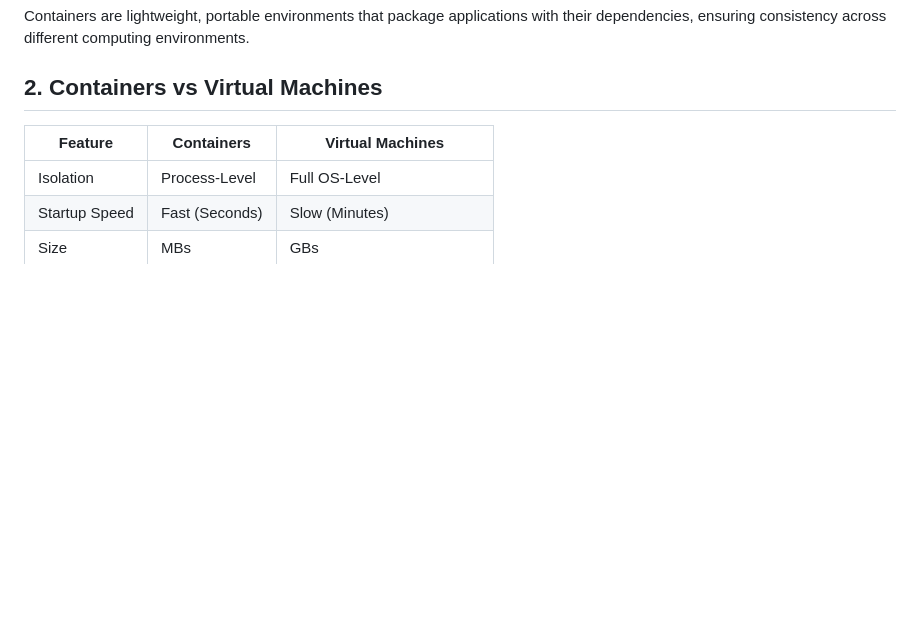
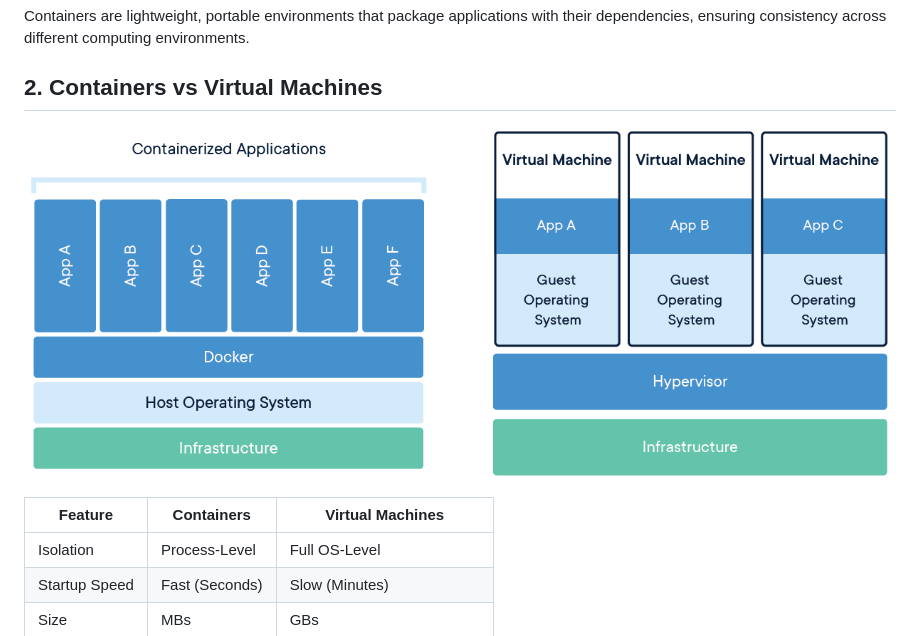
Before and after one commit to bhuvan-raj/Docker-Zero-to-Hero, a Markdown page: Readme.md, the part around the change. Rendered like a GitHub page; blank space fills up the shorter version.

```diff
--- a/Readme.md
+++ b/Readme.md
@@ -22,6 +22,10 @@
 Containers are lightweight, portable environments that package applications with their dependencies, ensuring consistency across different computing environments.
 
 ## 2. Containers vs Virtual Machines
+
+![Alt Text](assets/docker1.png)
+
+
 | Feature            | Containers | Virtual Machines |
 |--------------------|-----------|-----------------|
 | Isolation         | Process-Level | Full OS-Level |
```
